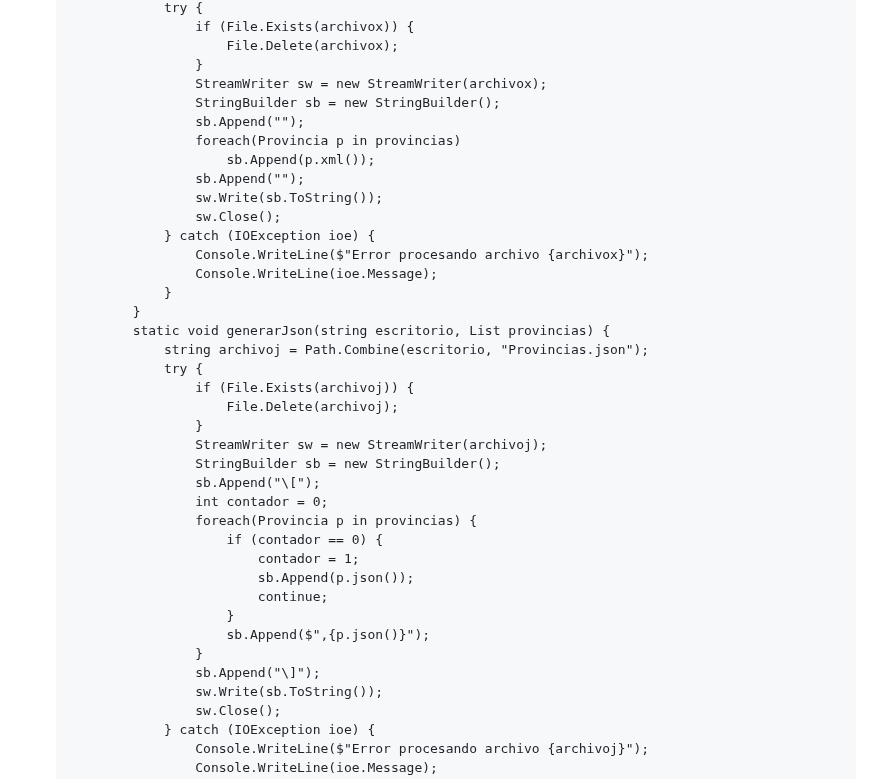
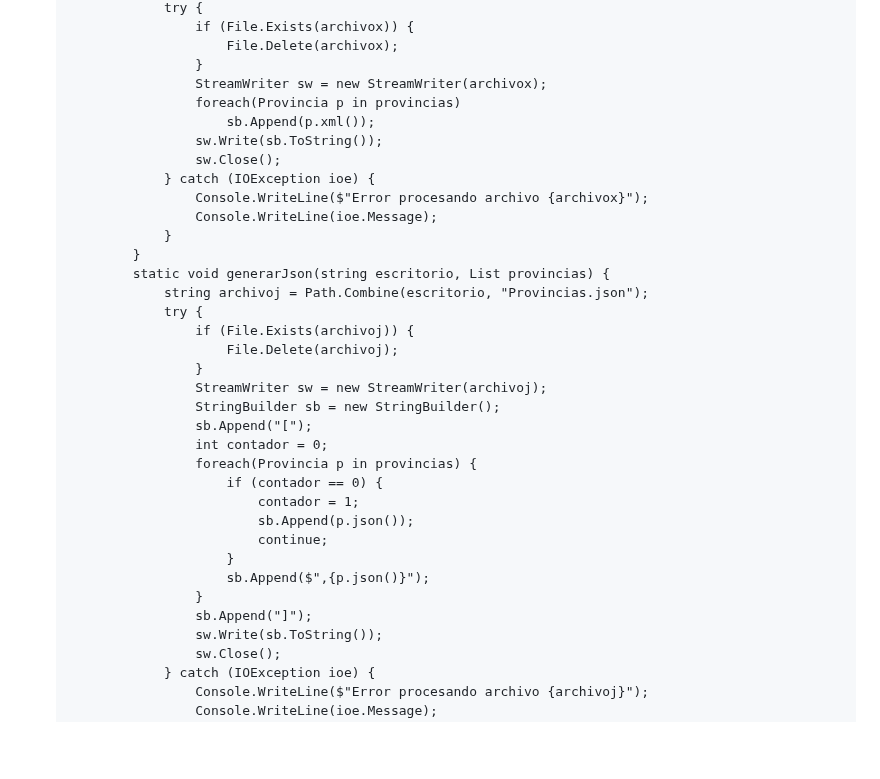
Before and after one commit to cogorcho/Labo2-CSharp, a Markdown page: Practicos/Provincias/Practico2.md, the part around one of its changes. Drawn GitHub-style; blank space fills up the shorter version.

```diff
--- a/Practicos/Provincias/Practico2.md
+++ b/Practicos/Provincias/Practico2.md
@@ -51,11 +51,8 @@ Trabajo en clase
                             File.Delete(archivox);
                         }
                         StreamWriter sw = new StreamWriter(archivox);
-                        StringBuilder sb = new StringBuilder();
-                        sb.Append("");
                         foreach(Provincia p in provincias)
                             sb.Append(p.xml());
-                        sb.Append("");
                         sw.Write(sb.ToString());
                         sw.Close();
                     } catch (IOException ioe) {
@@ -71,7 +68,7 @@ Trabajo en clase
                         }
                         StreamWriter sw = new StreamWriter(archivoj);
                         StringBuilder sb = new StringBuilder();
-                        sb.Append("\[");
+                        sb.Append("[");
                         int contador = 0;
                         foreach(Provincia p in provincias) {
                             if (contador == 0) {
@@ -81,7 +78,7 @@ Trabajo en clase
                             }
                             sb.Append($",{p.json()}");
                         }
-                        sb.Append("\]");
+                        sb.Append("]");
                         sw.Write(sb.ToString());
                         sw.Close();
                     } catch (IOException ioe) {
```
Also changed, not shown: other parts of Practicos/Provincias/Practico2.md (+27 -27 lines).
